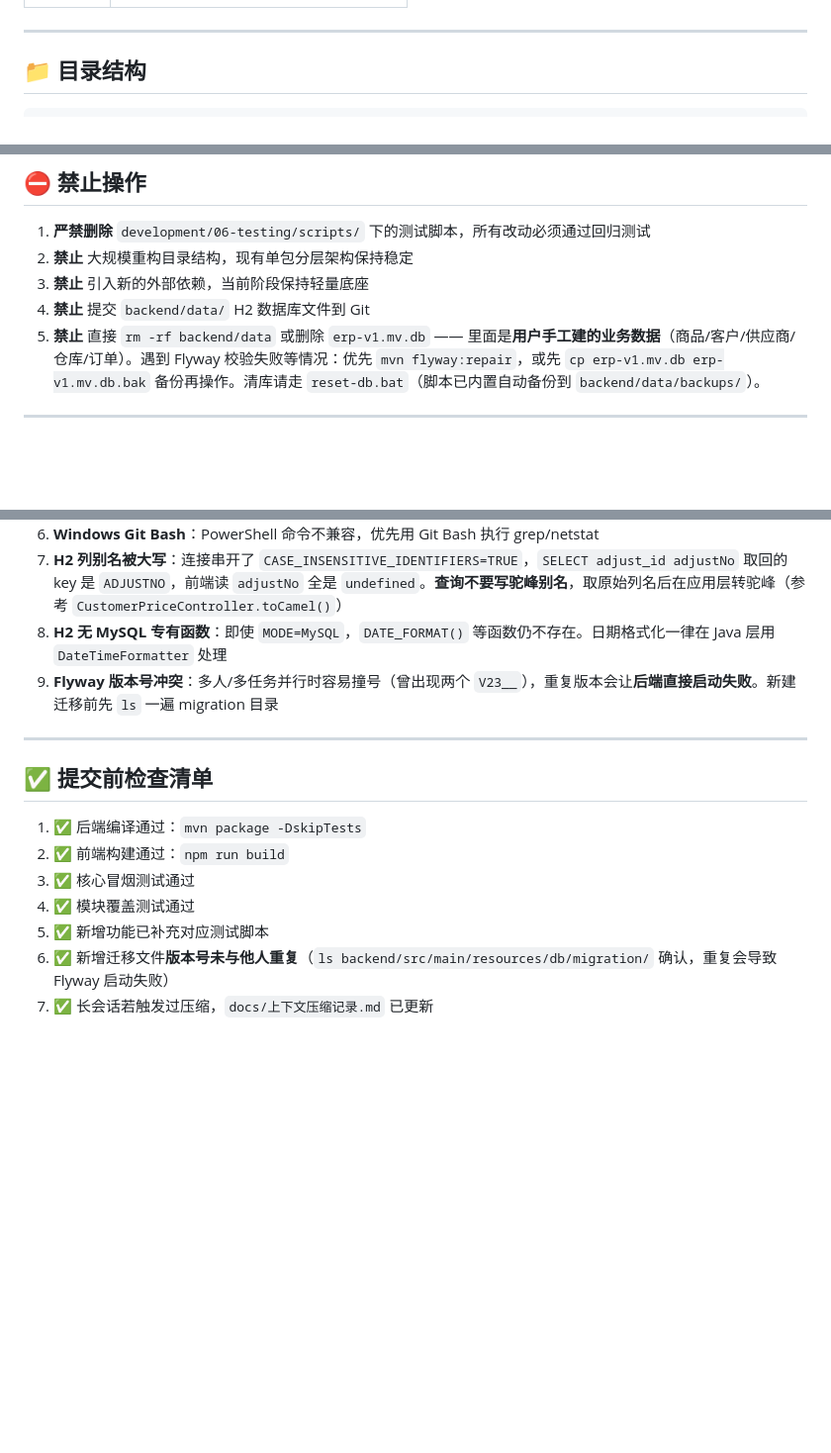
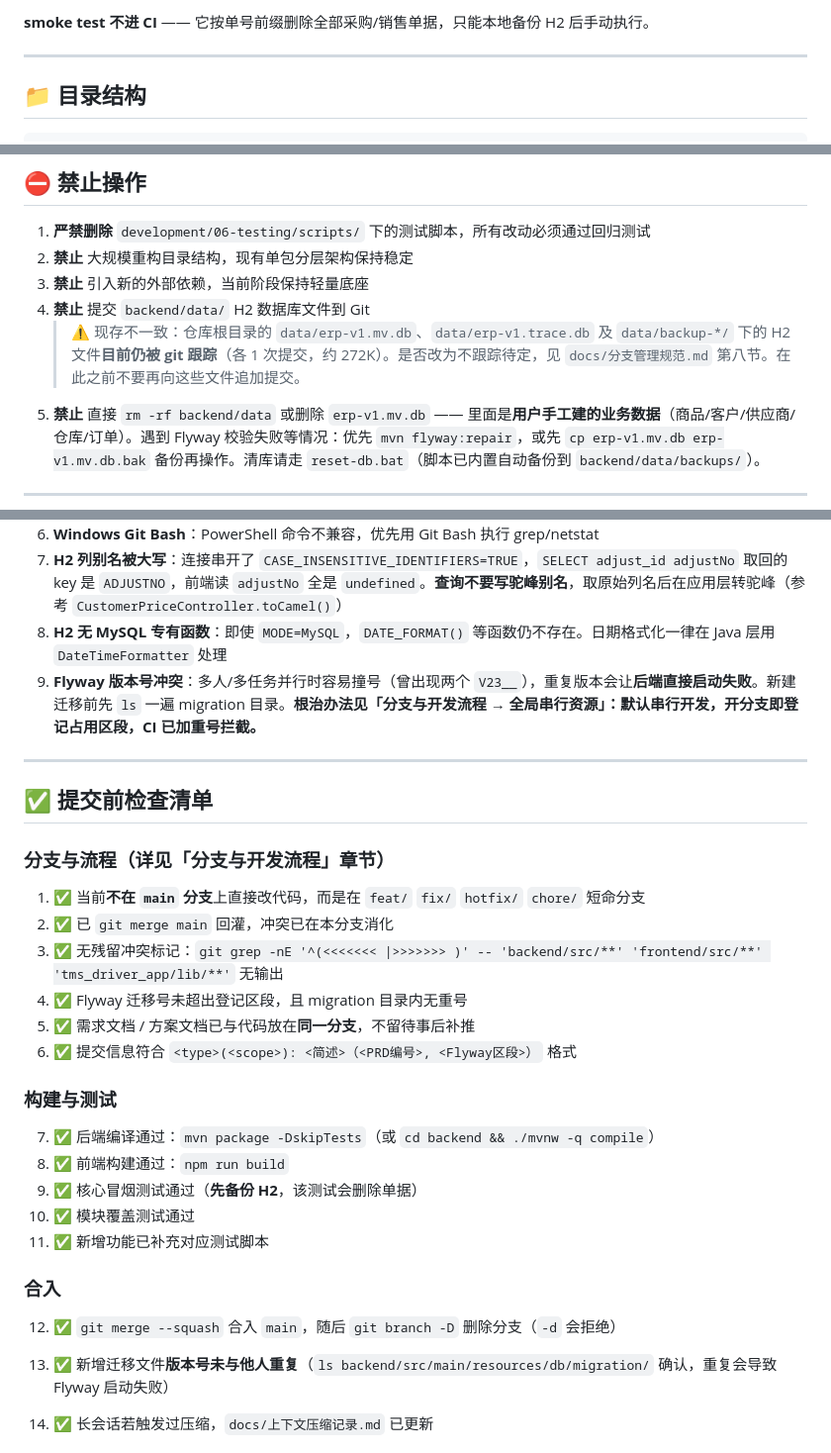
Before and after one commit to csflyinfo/csERP, a Markdown page: CLAUDE.md, 3 parts joined by grey strips. Shown at 99% size. Rendered like a GitHub page; blank space fills up the shorter version.

```diff
--- a/CLAUDE.md
+++ b/CLAUDE.md
@@ -18,3 +98,4 @@
+**smoke test 不进 CI** —— 它按单号前缀删除全部采购/销售单据，只能本地备份 H2 后手动执行。
 
 ---
 
@@ -186,6 +267,7 @@ java -jar target/xxx.jar
 2. **禁止** 大规模重构目录结构，现有单包分层架构保持稳定
 3. **禁止** 引入新的外部依赖，当前阶段保持轻量底座
 4. **禁止** 提交 `backend/data/` H2 数据库文件到 Git
+   > ⚠️ 现存不一致：仓库根目录的 `data/erp-v1.mv.db`、`data/erp-v1.trace.db` 及 `data/backup-*/` 下的 H2 文件**目前仍被 git 跟踪**（各 1 次提交，约 272K）。是否改为不跟踪待定，见 `docs/分支管理规范.md` 第八节。在此之前不要再向这些文件追加提交。
 5. **禁止** 直接 `rm -rf backend/data` 或删除 `erp-v1.mv.db` —— 里面是**用户手工建的业务数据**（商品/客户/供应商/仓库/订单）。遇到 Flyway 校验失败等情况：优先 `mvn flyway:repair`，或先 `cp erp-v1.mv.db erp-v1.mv.db.bak` 备份再操作。清库请走 `reset-db.bat`（脚本已内置自动备份到 `backend/data/backups/`）。
 
 ---
@@ -236,16 +318,32 @@ npm --prefix frontend run build              # 前端构建
 6. **Windows Git Bash**：PowerShell 命令不兼容，优先用 Git Bash 执行 grep/netstat
 7. **H2 列别名被大写**：连接串开了 `CASE_INSENSITIVE_IDENTIFIERS=TRUE`，`SELECT adjust_id adjustNo` 取回的 key 是 `ADJUSTNO`，前端读 `adjustNo` 全是 `undefined`。**查询不要写驼峰别名**，取原始列名后在应用层转驼峰（参考 `CustomerPriceController.toCamel()`）
 8. **H2 无 MySQL 专有函数**：即使 `MODE=MySQL`，`DATE_FORMAT()` 等函数仍不存在。日期格式化一律在 Java 层用 `DateTimeFormatter` 处理
-9. **Flyway 版本号冲突**：多人/多任务并行时容易撞号（曾出现两个 `V23__`），重复版本会让**后端直接启动失败**。新建迁移前先 `ls` 一遍 migration 目录
+9. **Flyway 版本号冲突**：多人/多任务并行时容易撞号（曾出现两个 `V23__`），重复版本会让**后端直接启动失败**。新建迁移前先 `ls` 一遍 migration 目录。**根治办法见「分支与开发流程 → 全局串行资源」：默认串行开发，开分支即登记占用区段，CI 已加重号拦截。**
 
 ---
 
 ## ✅ 提交前检查清单
 
-1. ✅ 后端编译通过：`mvn package -DskipTests`
-2. ✅ 前端构建通过：`npm run build`
-3. ✅ 核心冒烟测试通过
-4. ✅ 模块覆盖测试通过
-5. ✅ 新增功能已补充对应测试脚本
+### 分支与流程（详见「分支与开发流程」章节）
+
+1. ✅ 当前**不在 `main` 分支**上直接改代码，而是在 `feat/` `fix/` `hotfix/` `chore/` 短命分支
+2. ✅ 已 `git merge main` 回灌，冲突已在本分支消化
+3. ✅ 无残留冲突标记：`git grep -nE '^(<<<<<<< |>>>>>>> )' -- 'backend/src/**' 'frontend/src/**' 'tms_driver_app/lib/**'` 无输出
+4. ✅ Flyway 迁移号未超出登记区段，且 migration 目录内无重号
+5. ✅ 需求文档 / 方案文档已与代码放在**同一分支**，不留待事后补推
+6. ✅ 提交信息符合 `<type>(<scope>): <简述>（<PRD编号>, <Flyway区段>）` 格式
+
+### 构建与测试
+
+7. ✅ 后端编译通过：`mvn package -DskipTests`（或 `cd backend && ./mvnw -q compile`）
+8. ✅ 前端构建通过：`npm run build`
+9. ✅ 核心冒烟测试通过（**先备份 H2**，该测试会删除单据）
+10. ✅ 模块覆盖测试通过
+11. ✅ 新增功能已补充对应测试脚本
+
+### 合入
+
+12. ✅ `git merge --squash` 合入 `main`，随后 `git branch -D` 删除分支（`-d` 会拒绝）
+
 6. ✅ 新增迁移文件**版本号未与他人重复**（`ls backend/src/main/resources/db/migration/` 确认，重复会导致 Flyway 启动失败）
 7. ✅ 长会话若触发过压缩，`docs/上下文压缩记录.md` 已更新
```
Also changed, not shown: other parts of CLAUDE.md (+80 -0 lines).
